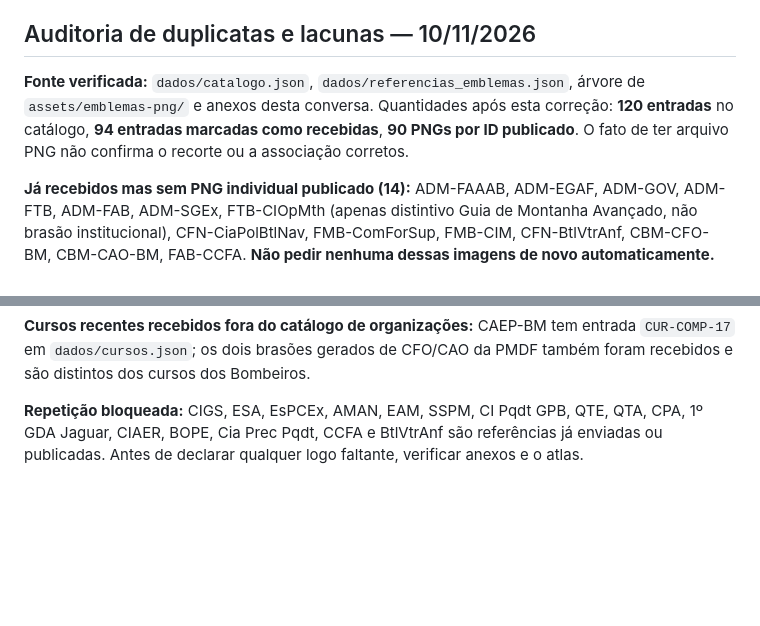
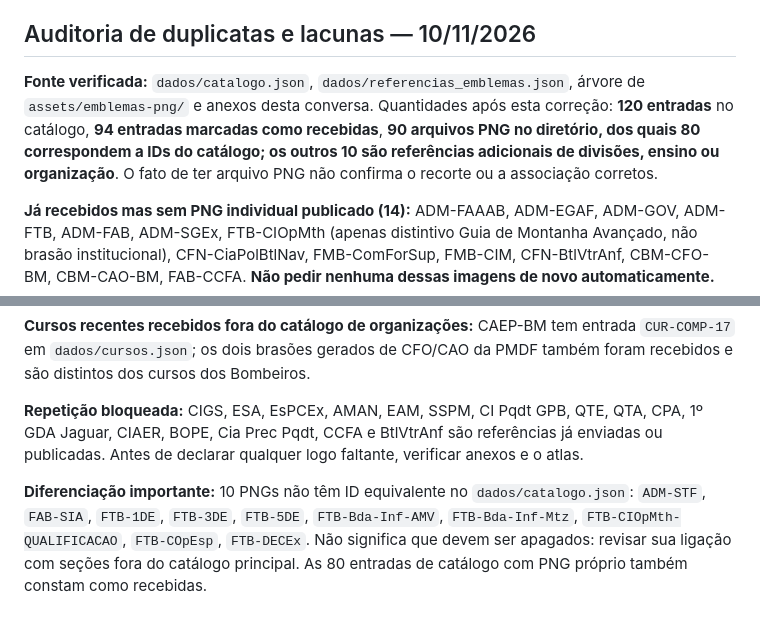
Before and after one commit to faaabcomando-stack/faaab-informacoes, a Markdown page: inventario-emblemas-faaab.md, 2 parts joined by grey strips. Drawn GitHub-style; blank space fills up the shorter version.

Commit message:
docs: distinguir 80 PNGs de cadastro e 10 referências complementares

```diff
--- a/inventario-emblemas-faaab.md
+++ b/inventario-emblemas-faaab.md
@@ -233,7 +233,7 @@ FAAAB principal; EGAF; DPT; Governo; Exército; Marinha; FAB (referência enviad
 
 ## Auditoria de duplicatas e lacunas — 10/11/2026
 
-**Fonte verificada:** `dados/catalogo.json`, `dados/referencias_emblemas.json`, árvore de `assets/emblemas-png/` e anexos desta conversa. Quantidades após esta correção: **120 entradas** no catálogo, **94 entradas marcadas como recebidas**, **90 PNGs por ID publicado**. O fato de ter arquivo PNG não confirma o recorte ou a associação corretos.
+**Fonte verificada:** `dados/catalogo.json`, `dados/referencias_emblemas.json`, árvore de `assets/emblemas-png/` e anexos desta conversa. Quantidades após esta correção: **120 entradas** no catálogo, **94 entradas marcadas como recebidas**, **90 arquivos PNG no diretório, dos quais 80 correspondem a IDs do catálogo; os outros 10 são referências adicionais de divisões, ensino ou organização**. O fato de ter arquivo PNG não confirma o recorte ou a associação corretos.
 
 **Já recebidos mas sem PNG individual publicado (14):** ADM-FAAAB, ADM-EGAF, ADM-GOV, ADM-FTB, ADM-FAB, ADM-SGEx, FTB-CIOpMth (apenas distintivo Guia de Montanha Avançado, não brasão institucional), CFN-CiaPolBtlNav, FMB-ComForSup, FMB-CIM, CFN-BtlVtrAnf, CBM-CFO-BM, CBM-CAO-BM, FAB-CCFA. **Não pedir nenhuma dessas imagens de novo automaticamente.**
 
@@ -244,3 +244,5 @@ FAAAB principal; EGAF; DPT; Governo; Exército; Marinha; FAB (referência enviad
 **Cursos recentes recebidos fora do catálogo de organizações:** CAEP-BM tem entrada `CUR-COMP-17` em `dados/cursos.json`; os dois brasões gerados de CFO/CAO da PMDF também foram recebidos e são distintos dos cursos dos Bombeiros.
 
 **Repetição bloqueada:** CIGS, ESA, EsPCEx, AMAN, EAM, SSPM, CI Pqdt GPB, QTE, QTA, CPA, 1º GDA Jaguar, CIAER, BOPE, Cia Prec Pqdt, CCFA e BtlVtrAnf são referências já enviadas ou publicadas. Antes de declarar qualquer logo faltante, verificar anexos e o atlas.
+
+**Diferenciação importante:** 10 PNGs não têm ID equivalente no `dados/catalogo.json`: `ADM-STF`, `FAB-SIA`, `FTB-1DE`, `FTB-3DE`, `FTB-5DE`, `FTB-Bda-Inf-AMV`, `FTB-Bda-Inf-Mtz`, `FTB-CIOpMth-QUALIFICACAO`, `FTB-COpEsp`, `FTB-DECEx`. Não significa que devem ser apagados: revisar sua ligação com seções fora do catálogo principal. As 80 entradas de catálogo com PNG próprio também constam como recebidas.
```
